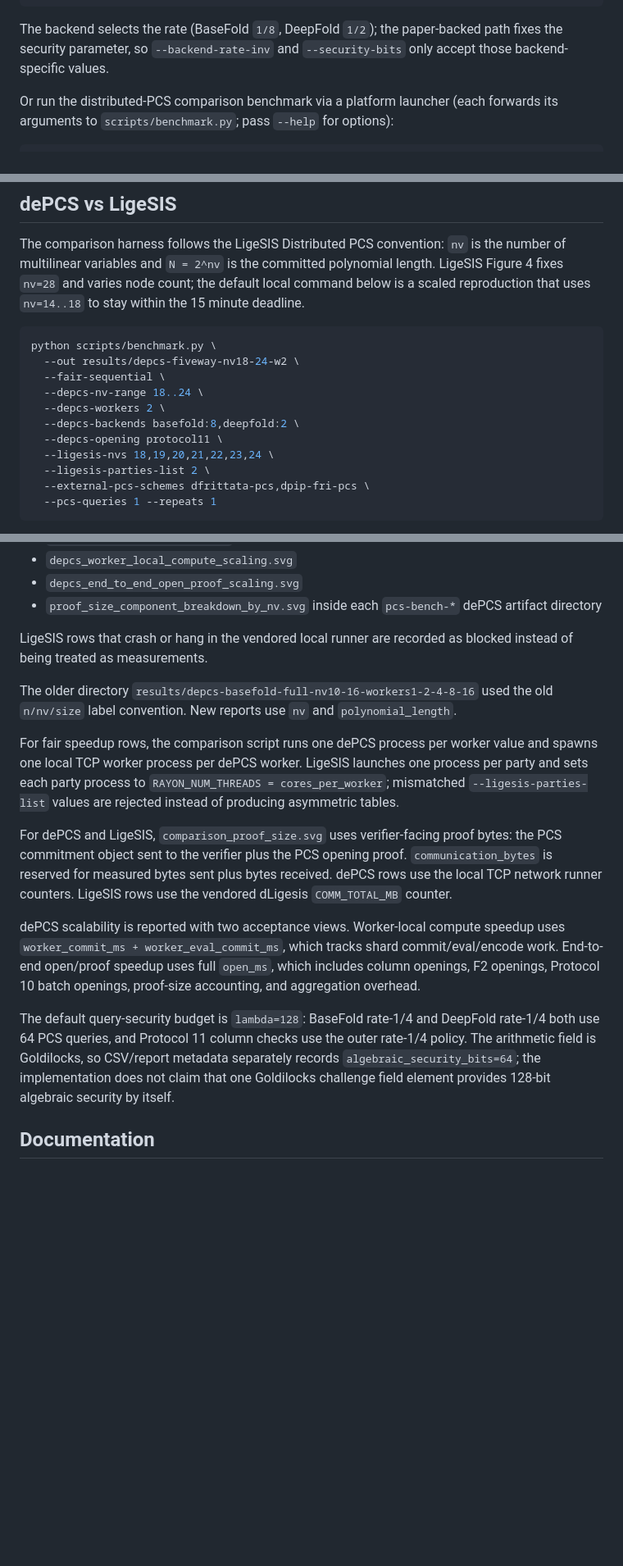
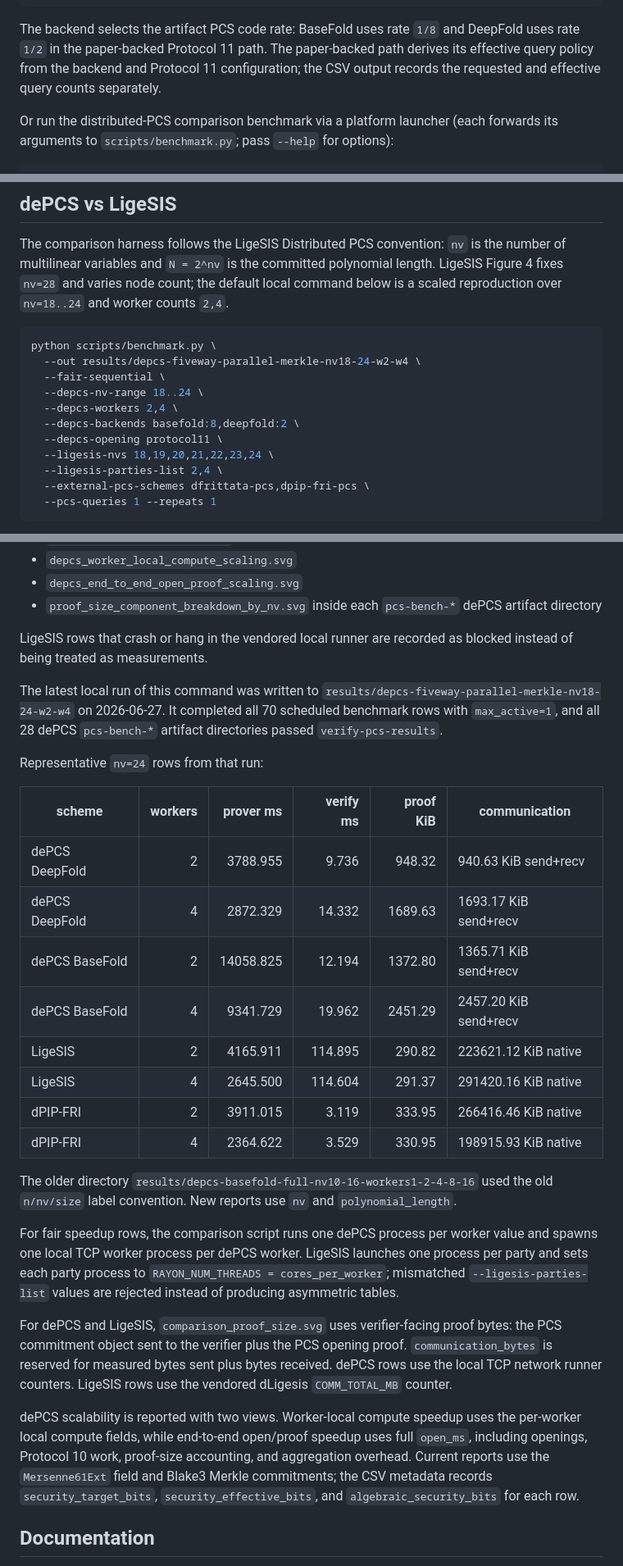
Before and after one commit to xinzhe-chen/Code-based-dePCS, a Markdown page: README.md, 3 parts joined by grey strips. Shown at 82% size. Drawn GitHub-style; blank space fills up the shorter version.

Commit message:
Update README benchmark guidance

````diff
--- a/README.md
+++ b/README.md
@@ -36,9 +36,11 @@ cargo run -p pq-experiments --release -- pcs-benchmark \
   --out results
 ```
 
-The backend selects the rate (BaseFold `1/8`, DeepFold `1/2`); the paper-backed
-path fixes the security parameter, so `--backend-rate-inv` and `--security-bits`
-only accept those backend-specific values.
+The backend selects the artifact PCS code rate: BaseFold uses rate `1/8` and
+DeepFold uses rate `1/2` in the paper-backed Protocol 11 path. The
+paper-backed path derives its effective query policy from the backend and
+Protocol 11 configuration; the CSV output records the requested and effective
+query counts separately.
 
 Or run the distributed-PCS comparison benchmark via a platform launcher (each
 forwards its arguments to `scripts/benchmark.py`; pass `--help` for options):
@@ -64,19 +66,19 @@ cargo run -p pq-experiments -- verify-pcs-results \
 The comparison harness follows the LigeSIS Distributed PCS convention:
 `nv` is the number of multilinear variables and `N = 2^nv` is the committed
 polynomial length. LigeSIS Figure 4 fixes `nv=28` and varies node count; the
-default local command below is a scaled reproduction that uses `nv=14..18`
-to stay within the 15 minute deadline.
+default local command below is a scaled reproduction over `nv=18..24` and
+worker counts `2,4`.
 
 ```bash
 python scripts/benchmark.py \
-  --out results/depcs-fiveway-nv18-24-w2 \
+  --out results/depcs-fiveway-parallel-merkle-nv18-24-w2-w4 \
   --fair-sequential \
   --depcs-nv-range 18..24 \
-  --depcs-workers 2 \
+  --depcs-workers 2,4 \
   --depcs-backends basefold:8,deepfold:2 \
   --depcs-opening protocol11 \
   --ligesis-nvs 18,19,20,21,22,23,24 \
-  --ligesis-parties-list 2 \
+  --ligesis-parties-list 2,4 \
   --external-pcs-schemes dfrittata-pcs,dpip-fri-pcs \
   --pcs-queries 1 --repeats 1
 ```
@@ -102,6 +104,24 @@ The script writes:
 LigeSIS rows that crash or hang in the vendored local runner are recorded as
 blocked instead of being treated as measurements.
 
+The latest local run of this command was written to
+`results/depcs-fiveway-parallel-merkle-nv18-24-w2-w4` on 2026-06-27. It
+completed all 70 scheduled benchmark rows with `max_active=1`, and all 28 dePCS
+`pcs-bench-*` artifact directories passed `verify-pcs-results`.
+
+Representative `nv=24` rows from that run:
+
+| scheme | workers | prover ms | verify ms | proof KiB | communication |
+| --- | ---: | ---: | ---: | ---: | --- |
+| dePCS DeepFold | 2 | 3788.955 | 9.736 | 948.32 | 940.63 KiB send+recv |
+| dePCS DeepFold | 4 | 2872.329 | 14.332 | 1689.63 | 1693.17 KiB send+recv |
+| dePCS BaseFold | 2 | 14058.825 | 12.194 | 1372.80 | 1365.71 KiB send+recv |
+| dePCS BaseFold | 4 | 9341.729 | 19.962 | 2451.29 | 2457.20 KiB send+recv |
+| LigeSIS | 2 | 4165.911 | 114.895 | 290.82 | 223621.12 KiB native |
+| LigeSIS | 4 | 2645.500 | 114.604 | 291.37 | 291420.16 KiB native |
+| dPIP-FRI | 2 | 3911.015 | 3.119 | 333.95 | 266416.46 KiB native |
+| dPIP-FRI | 4 | 2364.622 | 3.529 | 330.95 | 198915.93 KiB native |
+
 The older directory
 `results/depcs-basefold-full-nv10-16-workers1-2-4-8-16` used the old
 `n/nv/size` label convention. New reports use `nv` and `polynomial_length`.
@@ -118,18 +138,12 @@ proof. `communication_bytes` is reserved for measured bytes sent plus bytes
 received. dePCS rows use the local TCP network runner counters. LigeSIS rows
 use the vendored dLigesis `COMM_TOTAL_MB` counter.
 
-dePCS scalability is reported with two acceptance views. Worker-local compute
-speedup uses `worker_commit_ms + worker_eval_commit_ms`, which tracks shard
-commit/eval/encode work. End-to-end open/proof speedup uses full `open_ms`,
-which includes column openings, F2 openings, Protocol 10 batch openings,
-proof-size accounting, and aggregation overhead.
-
-The default query-security budget is `lambda=128`: BaseFold rate-1/4 and
-DeepFold rate-1/4 both use 64 PCS queries, and Protocol 11 column checks use
-the outer rate-1/4 policy. The arithmetic field is Goldilocks, so
-CSV/report metadata separately records `algebraic_security_bits=64`; the
-implementation does not claim that one Goldilocks challenge field element
-provides 128-bit algebraic security by itself.
+dePCS scalability is reported with two views. Worker-local compute speedup uses
+the per-worker local compute fields, while end-to-end open/proof speedup uses
+full `open_ms`, including openings, Protocol 10 work, proof-size accounting,
+and aggregation overhead. Current reports use the `Mersenne61Ext` field and
+Blake3 Merkle commitments; the CSV metadata records `security_target_bits`,
+`security_effective_bits`, and `algebraic_security_bits` for each row.
 
 ## Documentation
 
````
Also changed, not shown: other parts of README.md (+2 -2 lines).
